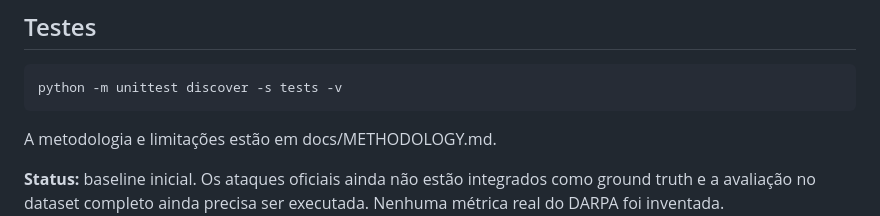
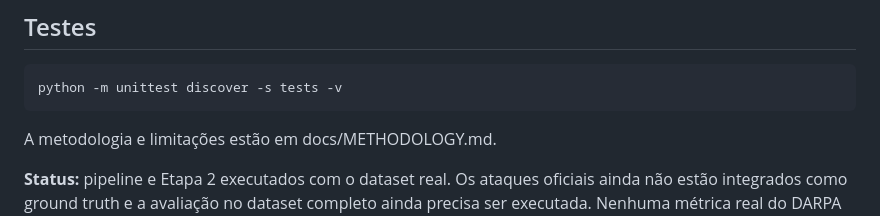
Before and after one commit to dreyvinixz/Anomaly_Detection, a Markdown page: README.md, the part around the change. Rendered like a GitHub page.

Commit message:
docs: clarify that full dataset has been processed and results are versioned

```diff
--- a/README.md
+++ b/README.md
@@ -52,7 +52,7 @@ python -m unittest discover -s tests -v
 
 A metodologia e limitações estão em docs/METHODOLOGY.md.
 
-**Status:** baseline inicial. Os ataques oficiais ainda não estão
+**Status:** pipeline e Etapa 2 executados com o dataset real. Os ataques oficiais ainda não estão
 integrados como ground truth e a avaliação no dataset completo ainda
 precisa ser executada. Nenhuma métrica real do DARPA foi inventada.
 
```
